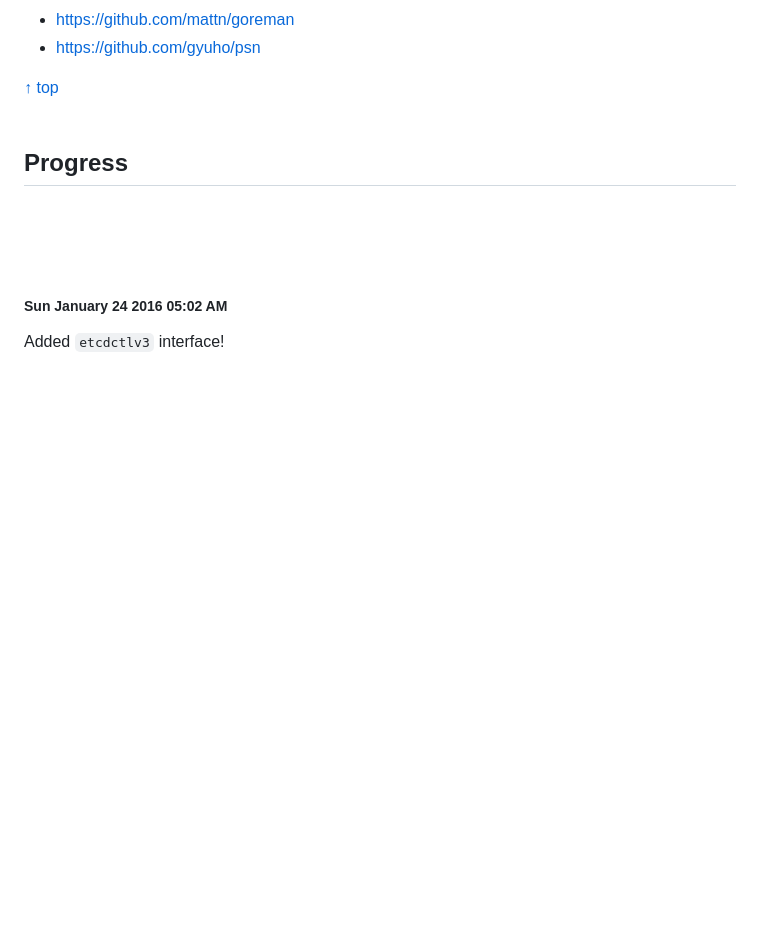
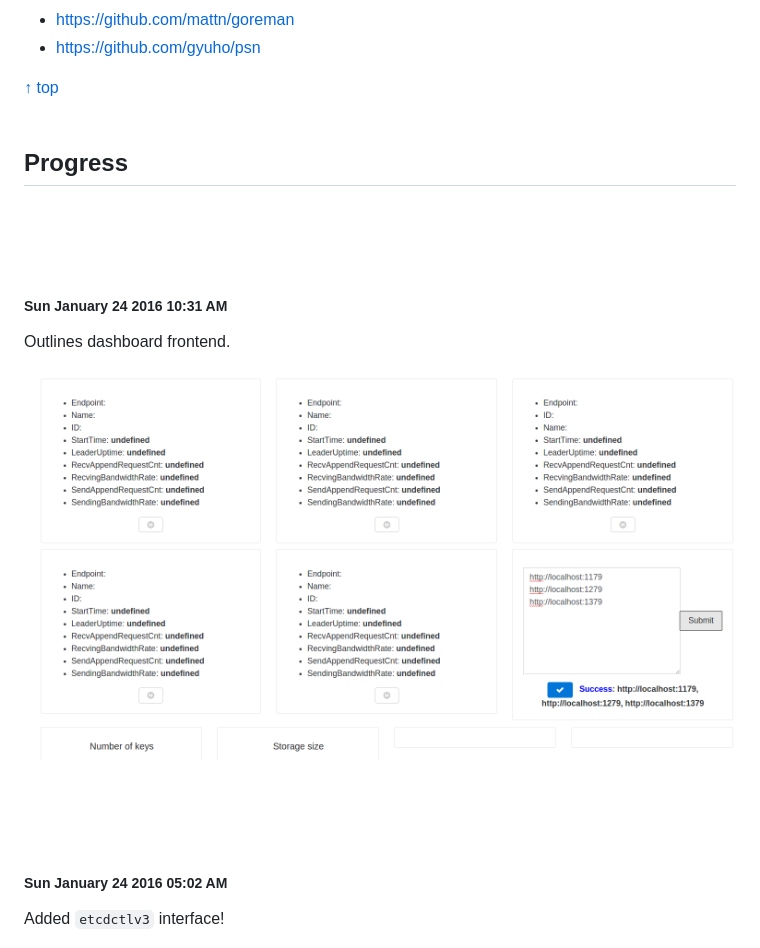
Before and after one commit to mkobar/runetcd, a Markdown page: README.md, the part around the change. GitHub-like rendering; pictures changed too: changelogs/changelogs_06.png (added); blank space fills up the shorter version.

Commit message:
frontend: add dashboard

```diff
--- a/README.md
+++ b/README.md
@@ -79,6 +79,13 @@ You can use this as an `etcd` dashboard:
 ## Progress
 
 <br><br><br>
+##### Sun January 24 2016 10:31 AM
+
+Outlines dashboard frontend.
+
+![changelogs_06](./changelogs/changelogs_06.png)
+
+<br><br><br>
 ##### Sun January 24 2016 05:02 AM
 
 Added `etcdctlv3` interface!
```
Also changed, not shown: 14 other files.
